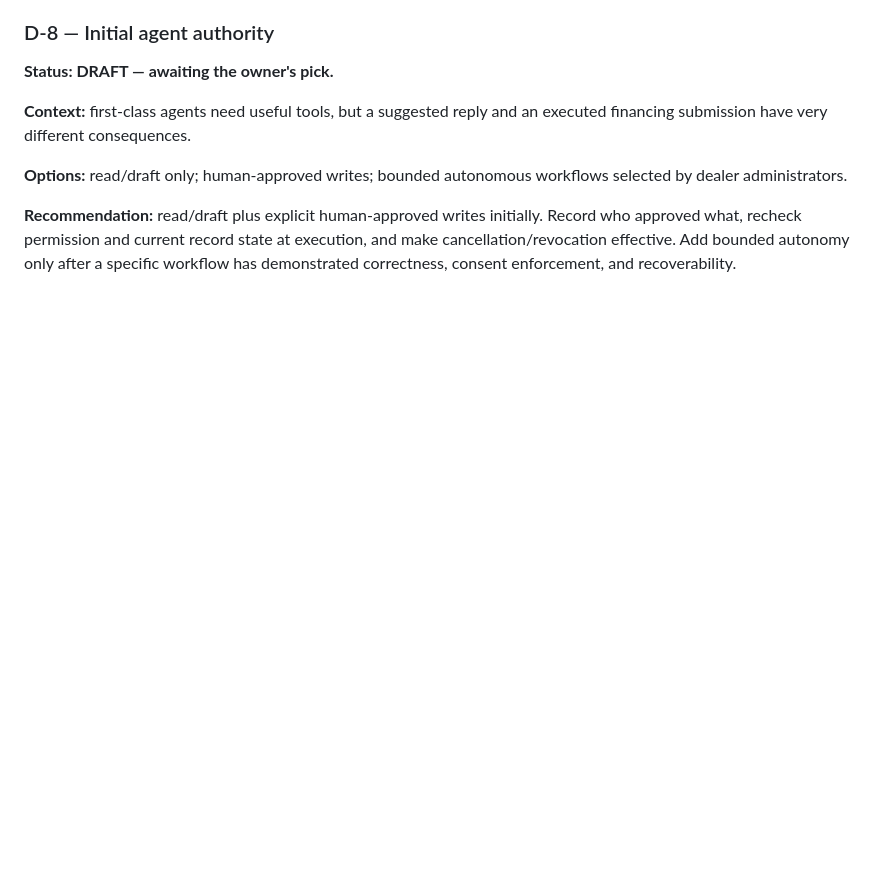
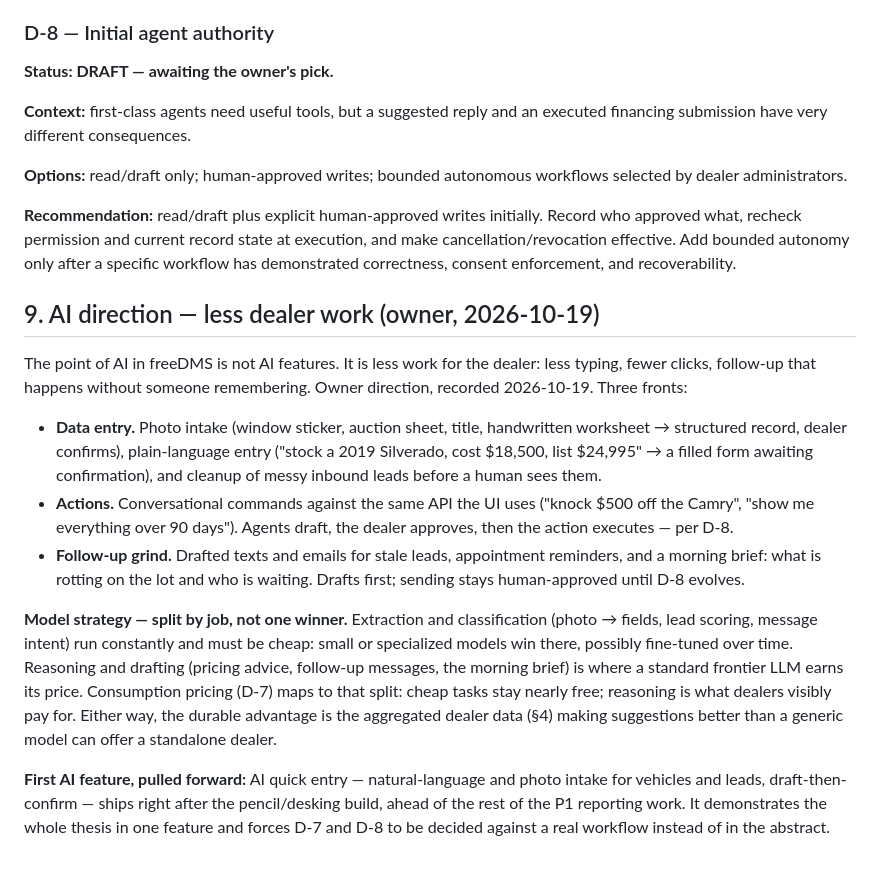
Before and after one commit to tomesposito/freedms, a Markdown page: SOLUTION_DESIGN.md, the part around the change. Rendered like a GitHub page; blank space fills up the shorter version.

Commit message:
Add AI direction section (owner, 2026-10-19): less dealer work

```diff
--- a/SOLUTION_DESIGN.md
+++ b/SOLUTION_DESIGN.md
@@ -433,3 +433,37 @@ selected by dealer administrators.
 Record who approved what, recheck permission and current record state at execution,
 and make cancellation/revocation effective. Add bounded autonomy only after a
 specific workflow has demonstrated correctness, consent enforcement, and recoverability.
+
+## 9. AI direction — less dealer work (owner, 2026-10-19)
+
+The point of AI in freeDMS is not AI features. It is less work for the dealer:
+less typing, fewer clicks, follow-up that happens without someone remembering.
+Owner direction, recorded 2026-10-19. Three fronts:
+
+- **Data entry.** Photo intake (window sticker, auction sheet, title,
+  handwritten worksheet → structured record, dealer confirms), plain-language
+  entry ("stock a 2019 Silverado, cost $18,500, list $24,995" → a filled form
+  awaiting confirmation), and cleanup of messy inbound leads before a human
+  sees them.
+- **Actions.** Conversational commands against the same API the UI uses
+  ("knock $500 off the Camry", "show me everything over 90 days"). Agents
+  draft, the dealer approves, then the action executes — per D-8.
+- **Follow-up grind.** Drafted texts and emails for stale leads, appointment
+  reminders, and a morning brief: what is rotting on the lot and who is
+  waiting. Drafts first; sending stays human-approved until D-8 evolves.
+
+**Model strategy — split by job, not one winner.** Extraction and
+classification (photo → fields, lead scoring, message intent) run constantly
+and must be cheap: small or specialized models win there, possibly fine-tuned
+over time. Reasoning and drafting (pricing advice, follow-up messages, the
+morning brief) is where a standard frontier LLM earns its price. Consumption
+pricing (D-7) maps to that split: cheap tasks stay nearly free; reasoning is
+what dealers visibly pay for. Either way, the durable advantage is the
+aggregated dealer data (§4) making suggestions better than a generic model
+can offer a standalone dealer.
+
+**First AI feature, pulled forward:** AI quick entry — natural-language and
+photo intake for vehicles and leads, draft-then-confirm — ships right after
+the pencil/desking build, ahead of the rest of the P1 reporting work. It
+demonstrates the whole thesis in one feature and forces D-7 and D-8 to be
+decided against a real workflow instead of in the abstract.
```
